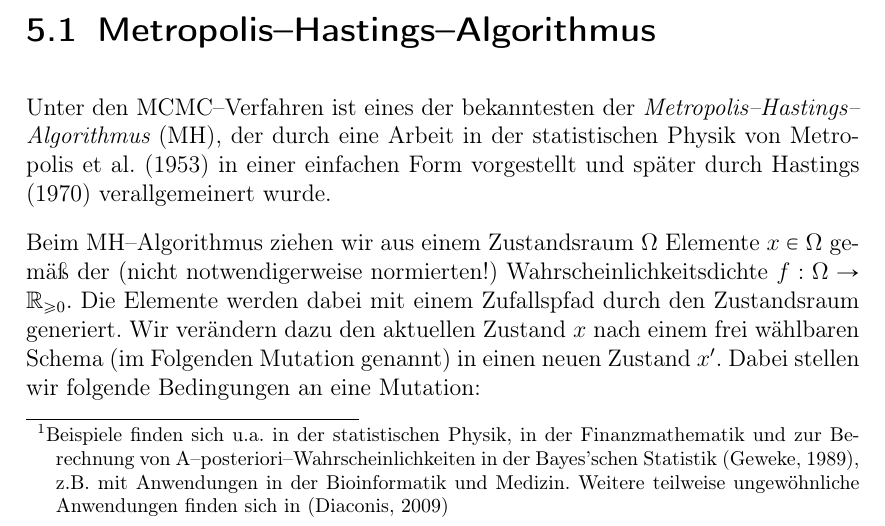
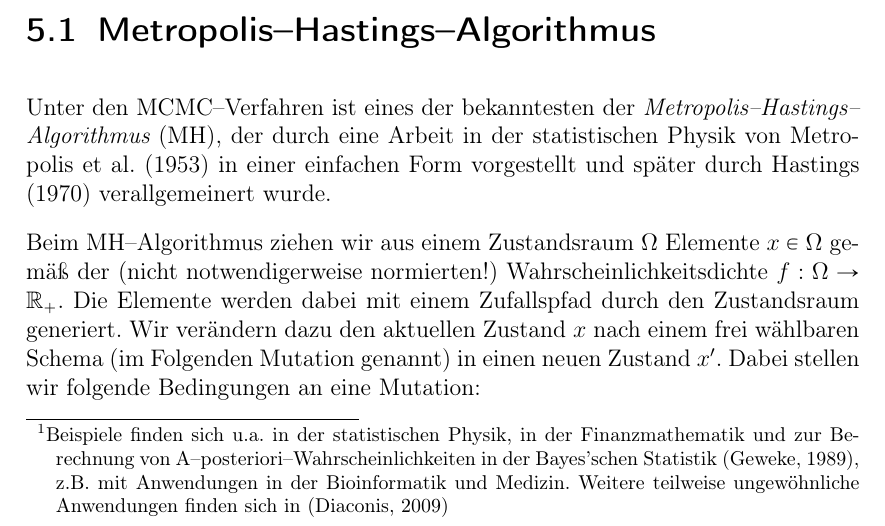
Before and after one commit to theidecke/diplomathesis, a LaTeX thesis (diploma-thesis.tex, which reads montecarlo_markovchains.tex): part of page 36 of 93, cut so that both start at the same text. Compiled offline with pdfLaTeX; an older LaTeX class or package is replaced by its successor.

Commit message:
Symbol fuer positive reelle Zahlen fuer Konsistenz geaendert.

```diff
--- a/montecarlo_markovchains.tex
+++ b/montecarlo_markovchains.tex
@@ -17,7 +17,7 @@
 	\section{Metropolis--Hastings--Algorithmus}
 	Unter den MCMC--Verfahren ist eines der bekanntesten der {\em Metropolis--Hastings--Algorithmus} (MH), der durch eine Arbeit in der statistischen Physik von \citet{Metropolis:1953p3364} in einer einfachen Form vorgestellt und später durch \citet{Hastings:1970p3387} verallgemeinert wurde.
 
-	Beim MH--Algorithmus ziehen wir aus einem Zustandsraum $\Omega$ Elemente $x \in \Omega$ gemäß der (nicht notwendigerweise normierten!) Wahrscheinlichkeitsdichte $f : \Omega \rightarrow \mathbb{R}_{\geq 0}$. Die Elemente werden dabei mit einem Zufallspfad durch den Zustandsraum generiert. Wir verändern dazu den aktuellen Zustand $x$ nach einem frei wählbaren Schema (im Folgenden Mutation genannt) in einen neuen Zustand $x'$.
+	Beim MH--Algorithmus ziehen wir aus einem Zustandsraum $\Omega$ Elemente $x \in \Omega$ gemäß der (nicht notwendigerweise normierten!) Wahrscheinlichkeitsdichte $f : \Omega \rightarrow \mathbb{R}_+$. Die Elemente werden dabei mit einem Zufallspfad durch den Zustandsraum generiert. Wir verändern dazu den aktuellen Zustand $x$ nach einem frei wählbaren Schema (im Folgenden Mutation genannt) in einen neuen Zustand $x'$.
 	Dabei stellen wir folgende Bedingungen an eine Mutation:
 	\begin{itemize}
 		\item{wenn der Übergang von Zustand $x$ nach $x'$ möglich ist, muss auch der Übergang zurück von $x'$ nach $x$ möglich sein}
```
